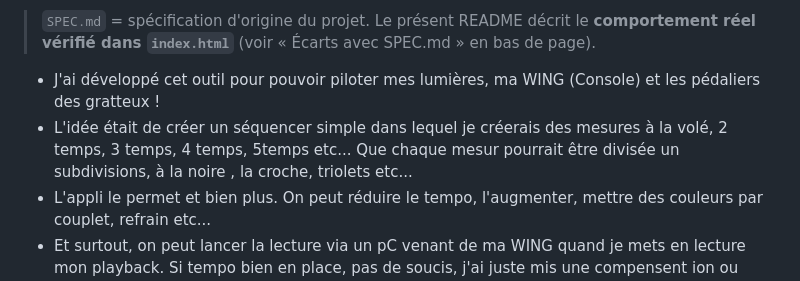
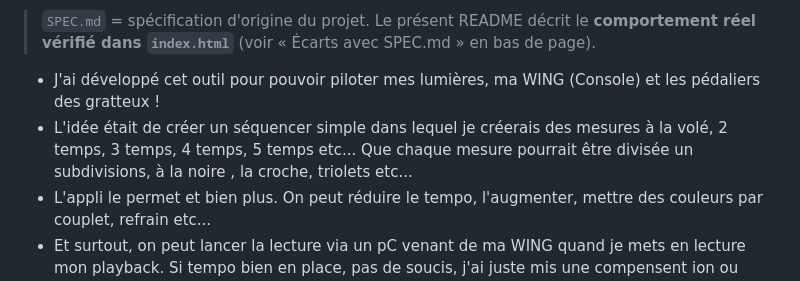
Before and after one commit to BobFredGard/Sequencer-Midi, a Markdown page: README.md, the part around the change. Rendered like a GitHub page.

Commit message:
Fix typos in README about sequencer features
Corrected typos in the README regarding the sequencer's functionality.

```diff
--- a/README.md
+++ b/README.md
@@ -8,7 +8,7 @@ rampes de tempo, groupes de mesures colorés, démarrage sur détection audio, s
 > dans `index.html`** (voir « Écarts avec SPEC.md » en bas de page).
 
 - J'ai développé cet outil pour pouvoir piloter mes lumières, ma WING (Console) et les pédaliers des gratteux !
-- L'idée était de créer un séquencer simple dans lequel je créerais des mesures à la volé, 2 temps, 3 temps, 4 temps, 5temps etc... Que chaque mesur pourrait être divisée un subdivisions, à la noire , la croche, triolets etc...
+- L'idée était de créer un séquencer simple dans lequel je créerais des mesures à la volé, 2 temps, 3 temps, 4 temps, 5 temps etc... Que chaque mesure pourrait être divisée un subdivisions, à la noire , la croche, triolets etc...
 - L'appli le permet et bien plus. On peut réduire le tempo, l'augmenter, mettre des couleurs par couplet, refrain etc...
 - Et surtout, on peut lancer la lecture via un pC venant de ma WING quand je mets en lecture mon playback. Si tempo bien en place, pas de soucis, j'ai juste mis une compensent ion ou retard à l'allumage
 - Si par contre on veut piloter via un clic audio, cela est possible aussi avec un clic bien propre bien sûr !
```
